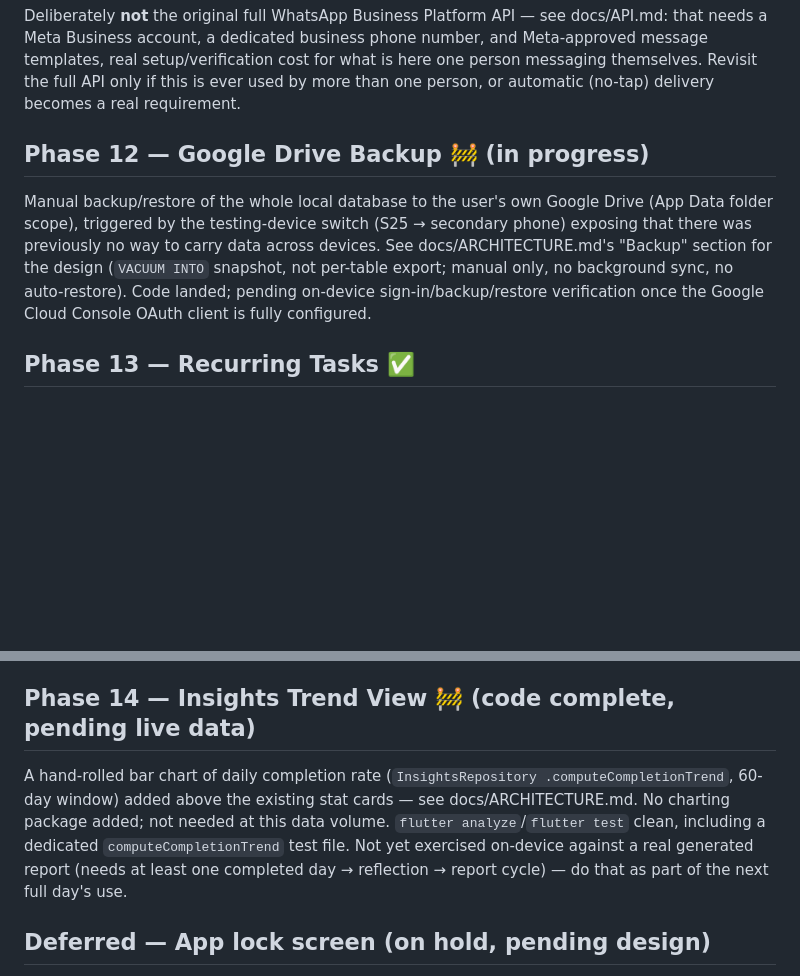
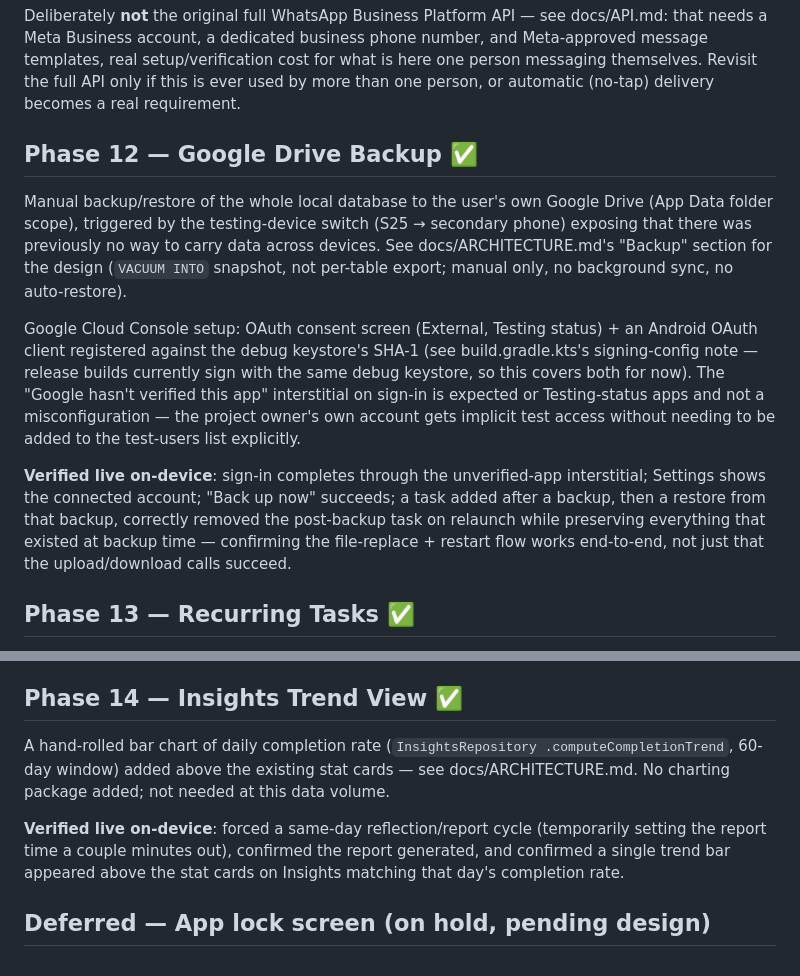
Before and after one commit to Gilmorecollins/Pulse, a Markdown page: docs/ROADMAP.md, 2 parts joined by grey strips. Rendered like a GitHub page; blank space fills up the shorter version.

Commit message:
feat: Google Drive backup, recurring tasks, and an Insights trend view
Triggered by the S25 -> secondary phone testing switch exposing that
there was previously no way to carry data across devices. Adds manual
Drive backup/restore (App Data folder scope, whole-file VACUUM INTO
snapshots so it stays correct across future schema changes), recurring
tasks (schema v4, lazily-materialized occurrences so every existing
feature handles them for free), and a completion-trend chart in
Insights. Docs (PRODUCT/ARCHITECTURE/ROADMAP) updated to match, and all
three verified live on-device.

```diff
--- a/docs/ROADMAP.md
+++ b/docs/ROADMAP.md
@@ -201,16 +201,31 @@ setup/verification cost for what is here one person messaging
 themselves. Revisit the full API only if this is ever used by more than
 one person, or automatic (no-tap) delivery becomes a real requirement.
 
-## Phase 12 — Google Drive Backup 🚧 (in progress)
+## Phase 12 — Google Drive Backup ✅
 
 Manual backup/restore of the whole local database to the user's own
 Google Drive (App Data folder scope), triggered by the testing-device
 switch (S25 → secondary phone) exposing that there was previously no way
 to carry data across devices. See docs/ARCHITECTURE.md's "Backup"
 section for the design (`VACUUM INTO` snapshot, not per-table export;
-manual only, no background sync, no auto-restore). Code landed; pending
-on-device sign-in/backup/restore verification once the Google Cloud
-Console OAuth client is fully configured.
+manual only, no background sync, no auto-restore).
+
+Google Cloud Console setup: OAuth consent screen (External, Testing
+status) + an Android OAuth client registered against the debug
+keystore's SHA-1 (see build.gradle.kts's signing-config note — release
+builds currently sign with the same debug keystore, so this covers both
+for now). The "Google hasn't verified this app" interstitial on sign-in
+is expected or Testing-status apps and not a misconfiguration — the
+project owner's own account gets implicit test access without needing
+to be added to the test-users list explicitly.
+
+**Verified live on-device**: sign-in completes through the unverified-app
+interstitial; Settings shows the connected account; "Back up now"
+succeeds; a task added after a backup, then a restore from that backup,
+correctly removed the post-backup task on relaunch while preserving
+everything that existed at backup time — confirming the file-replace +
+restart flow works end-to-end, not just that the upload/download calls
+succeed.
 
 ## Phase 13 — Recurring Tasks ✅
 
@@ -232,16 +247,17 @@ narrower device was fixed by wrapping the banner text in `Expanded`);
 Insights correctly still showed its original empty state rather than a
 premature/broken trend chart, since no day had a generated report yet.
 
-## Phase 14 — Insights Trend View 🚧 (code complete, pending live data)
+## Phase 14 — Insights Trend View ✅
 
 A hand-rolled bar chart of daily completion rate (`InsightsRepository
 .computeCompletionTrend`, 60-day window) added above the existing stat
 cards — see docs/ARCHITECTURE.md. No charting package added; not needed
-at this data volume. `flutter analyze`/`flutter test` clean, including a
-dedicated `computeCompletionTrend` test file. Not yet exercised
-on-device against a real generated report (needs at least one completed
-day → reflection → report cycle) — do that as part of the next full
-day's use.
+at this data volume.
+
+**Verified live on-device**: forced a same-day reflection/report cycle
+(temporarily setting the report time a couple minutes out), confirmed
+the report generated, and confirmed a single trend bar appeared above
+the stat cards on Insights matching that day's completion rate.
 
 ## Deferred — App lock screen (on hold, pending design)
 
```
